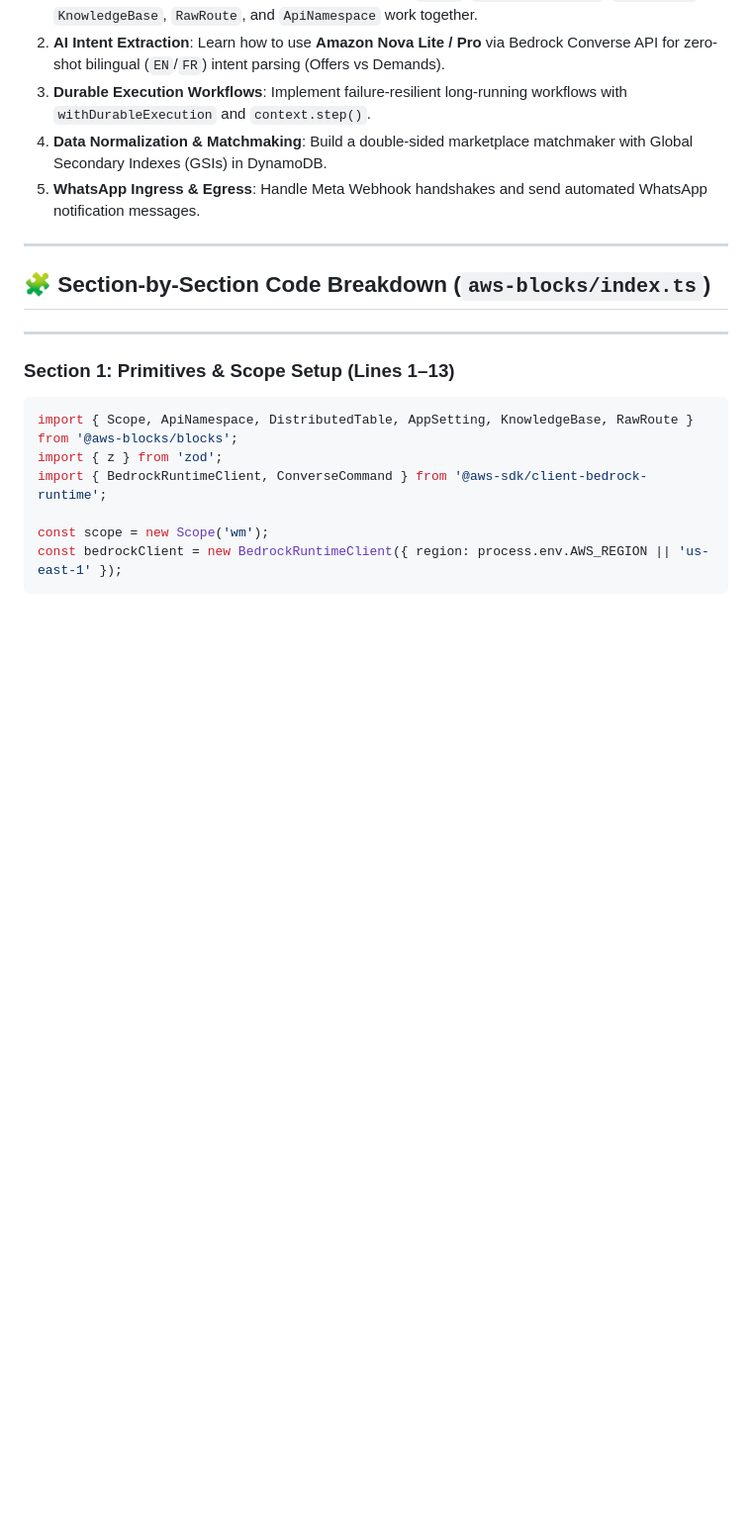
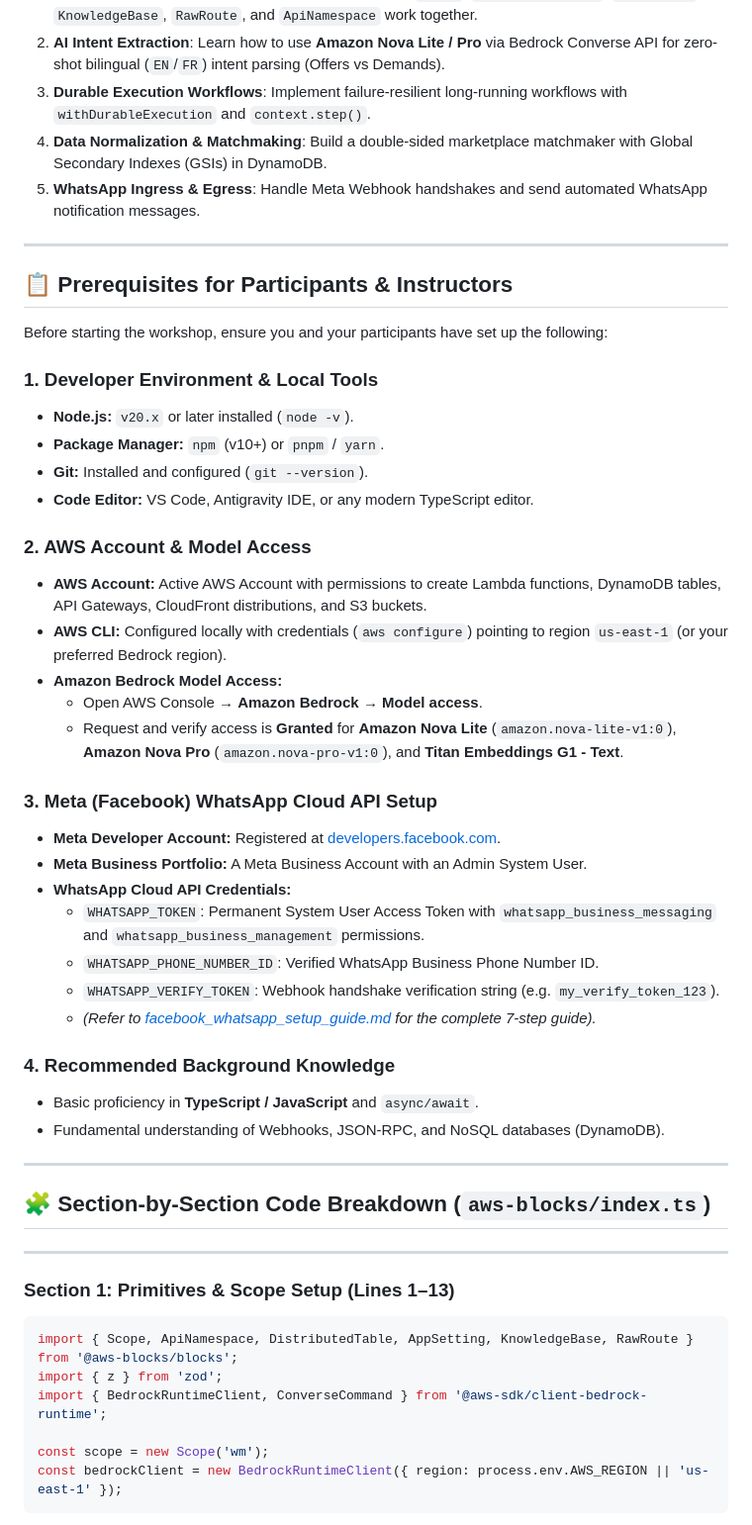
Before and after one commit to trey-rosius/relay_whatsapp, a Markdown page: workshop_guide.md, the part around the change. Shown at 99% size. Rendered like a GitHub page; blank space fills up the shorter version.

Commit message:
docs: add prerequisites to workshop guide

```diff
--- a/workshop_guide.md
+++ b/workshop_guide.md
@@ -13,6 +13,38 @@ You can use this guide to teach students or team members how to combine **AWS Bu
 3. **Durable Execution Workflows**: Implement failure-resilient long-running workflows with `withDurableExecution` and `context.step()`.
 4. **Data Normalization & Matchmaking**: Build a double-sided marketplace matchmaker with Global Secondary Indexes (GSIs) in DynamoDB.
 5. **WhatsApp Ingress & Egress**: Handle Meta Webhook handshakes and send automated WhatsApp notification messages.
+
+---
+
+## 📋 Prerequisites for Participants & Instructors
+
+Before starting the workshop, ensure you and your participants have set up the following:
+
+### 1. Developer Environment & Local Tools
+- **Node.js:** `v20.x` or later installed (`node -v`).
+- **Package Manager:** `npm` (v10+) or `pnpm` / `yarn`.
+- **Git:** Installed and configured (`git --version`).
+- **Code Editor:** VS Code, Antigravity IDE, or any modern TypeScript editor.
+
+### 2. AWS Account & Model Access
+- **AWS Account:** Active AWS Account with permissions to create Lambda functions, DynamoDB tables, API Gateways, CloudFront distributions, and S3 buckets.
+- **AWS CLI:** Configured locally with credentials (`aws configure`) pointing to region `us-east-1` (or your preferred Bedrock region).
+- **Amazon Bedrock Model Access:**
+  - Open AWS Console → **Amazon Bedrock** → **Model access**.
+  - Request and verify access is **Granted** for **Amazon Nova Lite** (`amazon.nova-lite-v1:0`), **Amazon Nova Pro** (`amazon.nova-pro-v1:0`), and **Titan Embeddings G1 - Text**.
+
+### 3. Meta (Facebook) WhatsApp Cloud API Setup
+- **Meta Developer Account:** Registered at [developers.facebook.com](https://developers.facebook.com).
+- **Meta Business Portfolio:** A Meta Business Account with an Admin System User.
+- **WhatsApp Cloud API Credentials:**
+  - `WHATSAPP_TOKEN`: Permanent System User Access Token with `whatsapp_business_messaging` and `whatsapp_business_management` permissions.
+  - `WHATSAPP_PHONE_NUMBER_ID`: Verified WhatsApp Business Phone Number ID.
+  - `WHATSAPP_VERIFY_TOKEN`: Webhook handshake verification string (e.g. `my_verify_token_123`).
+  - *(Refer to [facebook_whatsapp_setup_guide.md](file:///Users/ro/Documents/playground/books-block-app/facebook_whatsapp_setup_guide.md) for the complete 7-step guide).*
+
+### 4. Recommended Background Knowledge
+- Basic proficiency in **TypeScript / JavaScript** and `async/await`.
+- Fundamental understanding of Webhooks, JSON-RPC, and NoSQL databases (DynamoDB).
 
 ---
 
```
